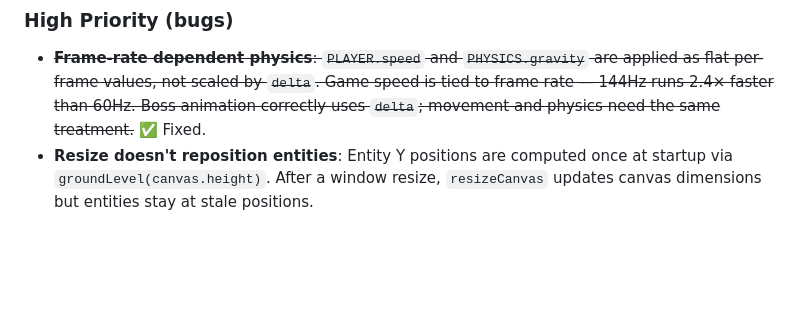
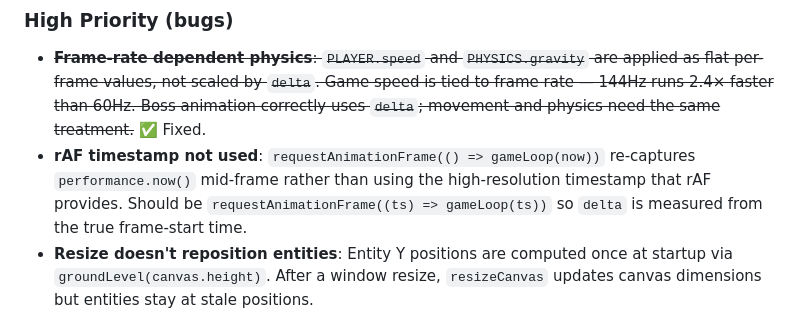
Before and after one commit to Gryff/fefc-sidescroller, a Markdown page: spec.md, the part around the change. Rendered like a GitHub page; blank space fills up the shorter version.

Commit message:
Add rAF timestamp bug to spec.md to-fix list (#4)
https://claude.ai/code/session_0179EJJ2xJjwrwsiMeeDrkMW

Co-authored-by: Claude <noreply@anthropic.com>

```diff
--- a/spec.md
+++ b/spec.md
@@ -47,6 +47,7 @@ A simple sidescroller game rendered on an HTML canvas. The player controls a spr
 
 ### High Priority (bugs)
 - ~~**Frame-rate dependent physics**: `PLAYER.speed` and `PHYSICS.gravity` are applied as flat per-frame values, not scaled by `delta`. Game speed is tied to frame rate — 144Hz runs 2.4× faster than 60Hz. Boss animation correctly uses `delta`; movement and physics need the same treatment.~~ ✅ Fixed.
+- **rAF timestamp not used**: `requestAnimationFrame(() => gameLoop(now))` re-captures `performance.now()` mid-frame rather than using the high-resolution timestamp that rAF provides. Should be `requestAnimationFrame((ts) => gameLoop(ts))` so `delta` is measured from the true frame-start time.
 - **Resize doesn't reposition entities**: Entity Y positions are computed once at startup via `groundLevel(canvas.height)`. After a window resize, `resizeCanvas` updates canvas dimensions but entities stay at stale positions.
 
 ### Medium Priority (architecture)
```
